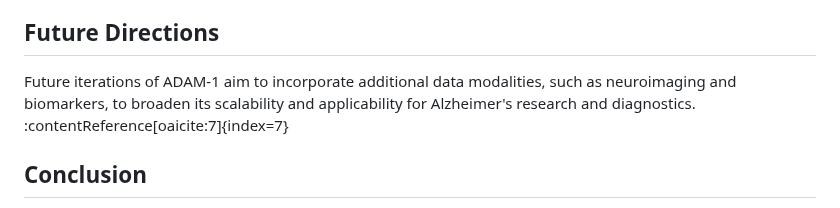
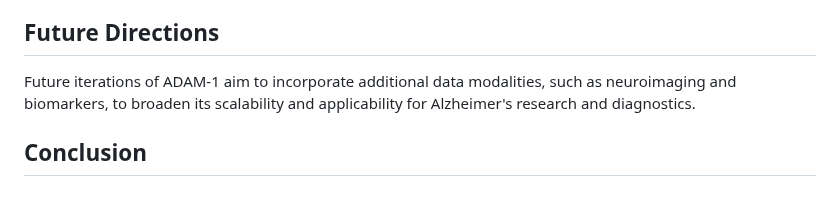
Before and after one commit to melhzy/ADAM, a Markdown page: README.md, the part around the change. Rendered like a GitHub page.

```diff
--- a/README.md
+++ b/README.md
@@ -39,7 +39,7 @@ The experiments were conducted on an Ubuntu 24.04.2 LTS workstation equipped wit
 
 ## Future Directions
 
-Future iterations of ADAM-1 aim to incorporate additional data modalities, such as neuroimaging and biomarkers, to broaden its scalability and applicability for Alzheimer's research and diagnostics. :contentReference[oaicite:7]{index=7}
+Future iterations of ADAM-1 aim to incorporate additional data modalities, such as neuroimaging and biomarkers, to broaden its scalability and applicability for Alzheimer's research and diagnostics.
 
 ## Conclusion
 
```
